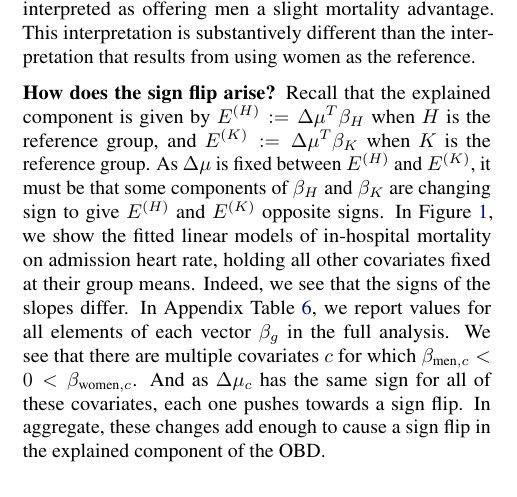
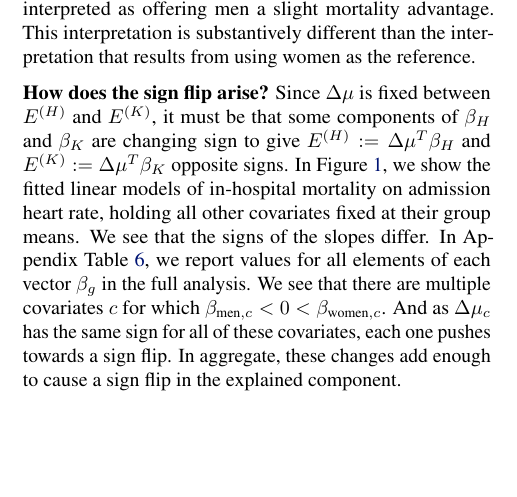
Before and after one commit to manuelquinteroc/OBD_AISTATS27, a LaTeX paper (OBD_signflip.tex, which reads Sections/03_real_healthcare_example.tex): part of one column of page 4 of 21, cut so that both start at the same text, the shorter picture padded with empty space. Compiled offline with pdfLaTeX.

Commit message:
small wording changes to real example

```diff
--- a/Sections/03_real_healthcare_example.tex
+++ b/Sections/03_real_healthcare_example.tex
@@ -79,14 +79,14 @@ Second, consider the case with men as the reference. The explained component is
 
 
 \textbf{How does the sign flip arise?}
-Recall that the explained component is given by $\EHOB := \Delta\mu^T \beta_H$ when $H$ is the reference group, and $\EKOB := \Delta\mu^T \beta_K$ when $K$ is the reference group.
-As $\Delta\mu$ is fixed between $\EHOB$ and $\EKOB$, it must be that some components of $\beta_H$ and $\beta_K$ are changing sign to give $\EHOB$ and $\EKOB$ opposite signs.
+%Recall that the explained component is given by $\EHOB := \Delta\mu^T \beta_H$ when $H$ is the reference group, and $\EKOB := \Delta\mu^T \beta_K$ when $K$ is the reference group.
+Since $\Delta\mu$ is fixed between $\EHOB$ and $\EKOB$, it must be that some components of $\beta_H$ and $\beta_K$ are changing sign to give $\EHOB := \Delta\mu^T \beta_H$ and $\EKOB := \Delta\mu^T \beta_K$ opposite signs.
 In \cref{fig:hr_quartile2}, we show the fitted linear models of in-hospital mortality on admission heart rate, holding all other covariates fixed at their group means.
-Indeed, we see that the signs of the slopes differ.
+We see that the signs of the slopes differ.
 In Appendix \cref{tab:delta_mu_betas}, we report values for all elements of each vector $\beta_{g}$ in the full analysis.
 We see that there are multiple covariates $c$ for which $\beta_{\textrm{men},c} < 0 < \beta_{\textrm{women},c}$.
 And as $\Delta\mu_c$ has the same sign for all of these covariates, each one pushes towards a sign flip. %, and additionally, $\Delta\mu$ is positive for all of these covariates.
-In aggregate, these changes add enough to cause a sign flip in the explained component of the OBD.
+In aggregate, these changes add enough to cause a sign flip in the explained component.
 
 \begin{figure}[h]
     \centerline{\includegraphics[width=0.75\linewidth]{Sections/Figures/hr_quartile2_mortality_lines.pdf}}
```
